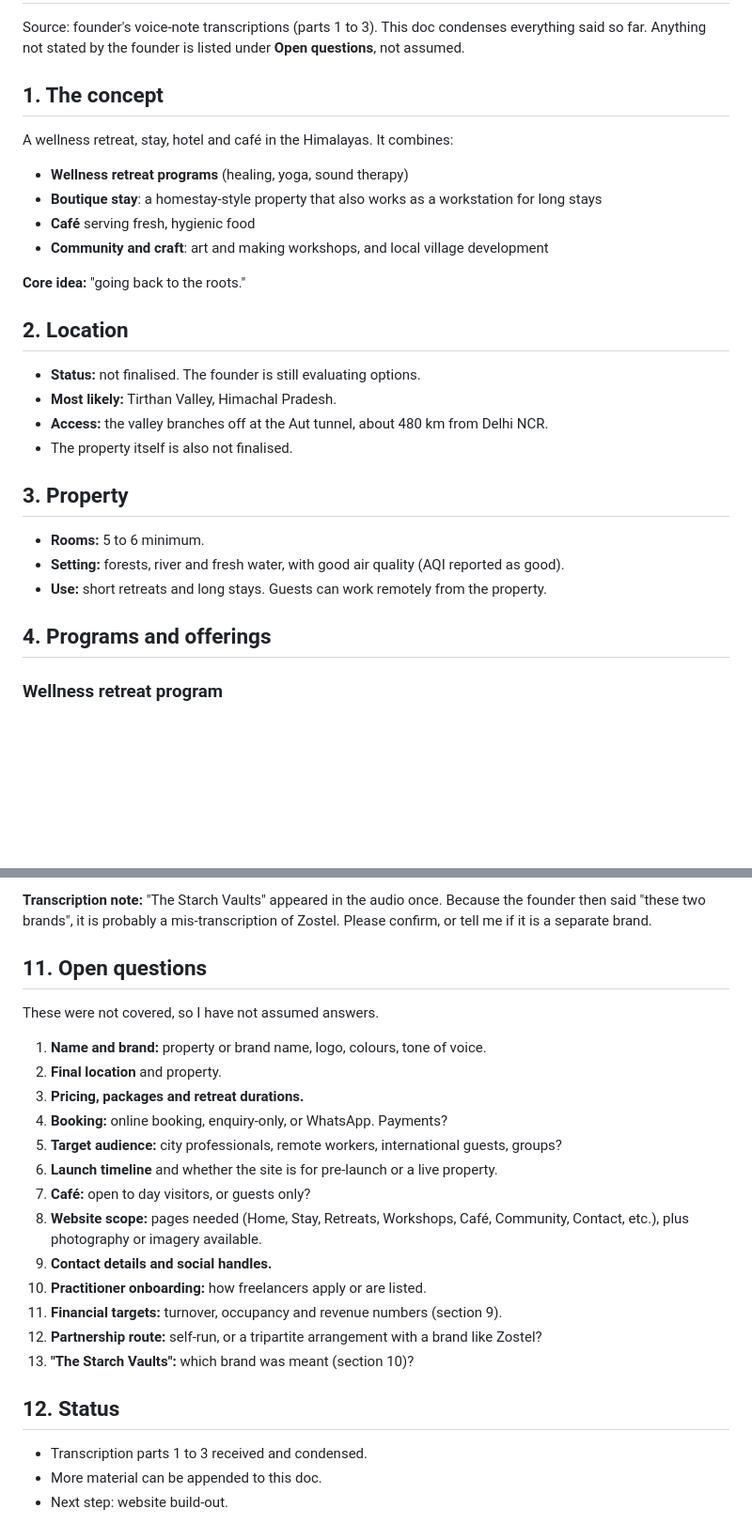
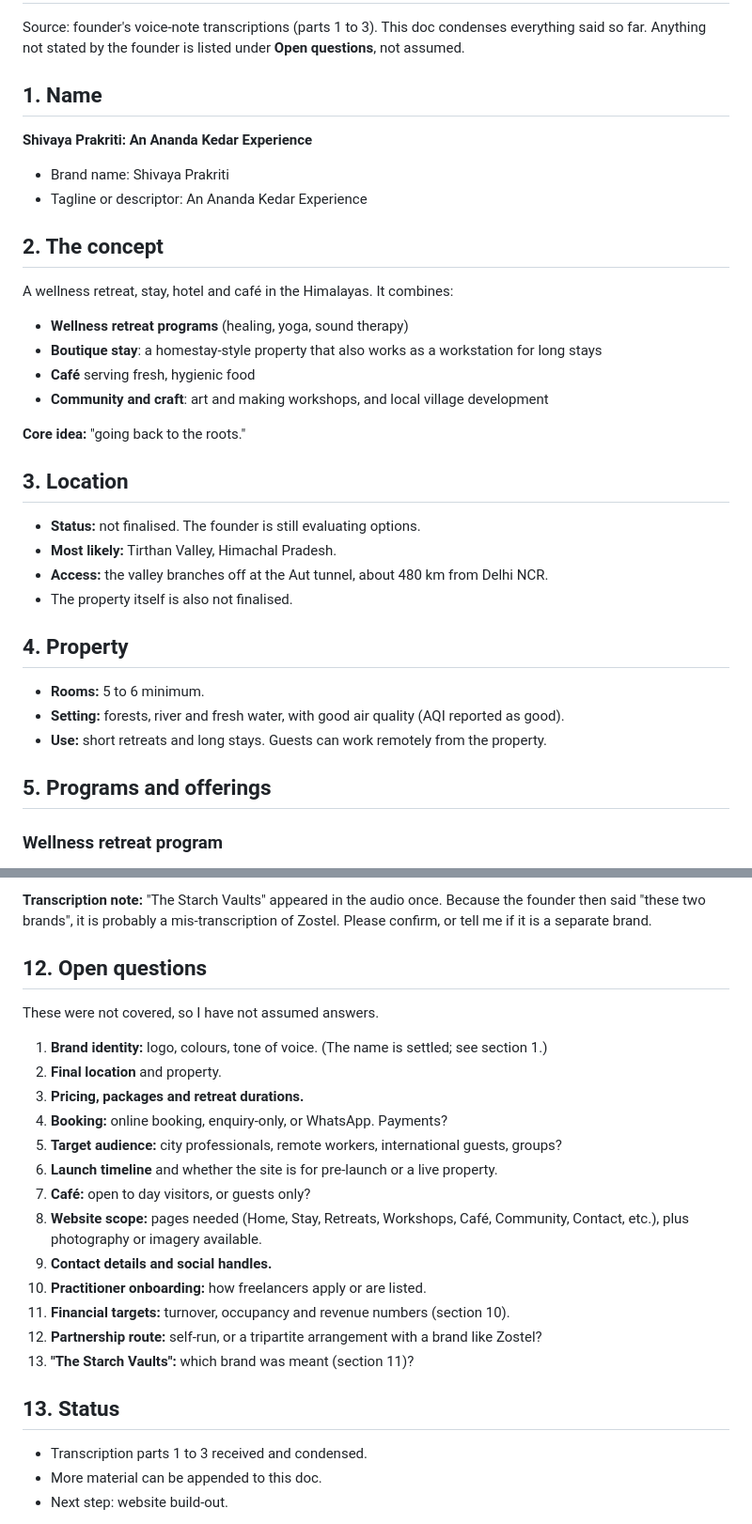
Before and after one commit to NoelShallum/hotel-web-design, a Markdown page: master.md, 2 parts joined by grey strips. Shown at 94% size. Rendered like a GitHub page; blank space fills up the shorter version.

Commit message:
Add brand name to master.md
Co-Authored-By: Claude Sonnet 5.5 <noreply@anthropic.com>
Claude-Session: https://claude.ai/code/session_013gP6Ryx9hLA2u2PHo9oZRm

```diff
--- a/master.md
+++ b/master.md
@@ -2,7 +2,14 @@
 
 Source: founder's voice-note transcriptions (parts 1 to 3). This doc condenses everything said so far. Anything not stated by the founder is listed under **Open questions**, not assumed.
 
-## 1. The concept
+## 1. Name
+
+**Shivaya Prakriti: An Ananda Kedar Experience**
+
+- Brand name: Shivaya Prakriti
+- Tagline or descriptor: An Ananda Kedar Experience
+
+## 2. The concept
 
 A wellness retreat, stay, hotel and café in the Himalayas. It combines:
 
@@ -13,20 +20,20 @@ A wellness retreat, stay, hotel and café in the Himalayas. It combines:
 
 **Core idea:** "going back to the roots."
 
-## 2. Location
+## 3. Location
 
 - **Status:** not finalised. The founder is still evaluating options.
 - **Most likely:** Tirthan Valley, Himachal Pradesh.
 - **Access:** the valley branches off at the Aut tunnel, about 480 km from Delhi NCR.
 - The property itself is also not finalised.
 
-## 3. Property
+## 4. Property
 
 - **Rooms:** 5 to 6 minimum.
 - **Setting:** forests, river and fresh water, with good air quality (AQI reported as good).
 - **Use:** short retreats and long stays. Guests can work remotely from the property.
 
-## 4. Programs and offerings
+## 5. Programs and offerings
 
 ### Wellness retreat program
 - **Sound healing therapy**, run by the founder.
@@ -105,11 +112,11 @@ The founder wants the numbers worked out before outreach and before the build. S
 
 **Transcription note:** "The Starch Vaults" appeared in the audio once. Because the founder then said "these two brands", it is probably a mis-transcription of Zostel. Please confirm, or tell me if it is a separate brand.
 
-## 11. Open questions
+## 12. Open questions
 
 These were not covered, so I have not assumed answers.
 
-1. **Name and brand:** property or brand name, logo, colours, tone of voice.
+1. **Brand identity:** logo, colours, tone of voice. (The name is settled; see section 1.)
 2. **Final location** and property.
 3. **Pricing, packages and retreat durations.**
 4. **Booking:** online booking, enquiry-only, or WhatsApp. Payments?
@@ -119,11 +126,11 @@ These were not covered, so I have not assumed answers.
 8. **Website scope:** pages needed (Home, Stay, Retreats, Workshops, Café, Community, Contact, etc.), plus photography or imagery available.
 9. **Contact details and social handles.**
 10. **Practitioner onboarding:** how freelancers apply or are listed.
-11. **Financial targets:** turnover, occupancy and revenue numbers (section 9).
+11. **Financial targets:** turnover, occupancy and revenue numbers (section 10).
 12. **Partnership route:** self-run, or a tripartite arrangement with a brand like Zostel?
-13. **"The Starch Vaults":** which brand was meant (section 10)?
+13. **"The Starch Vaults":** which brand was meant (section 11)?
 
-## 12. Status
+## 13. Status
 
 - Transcription parts 1 to 3 received and condensed.
 - More material can be appended to this doc.
```
Also changed, not shown: other parts of master.md (+6 -6 lines).
